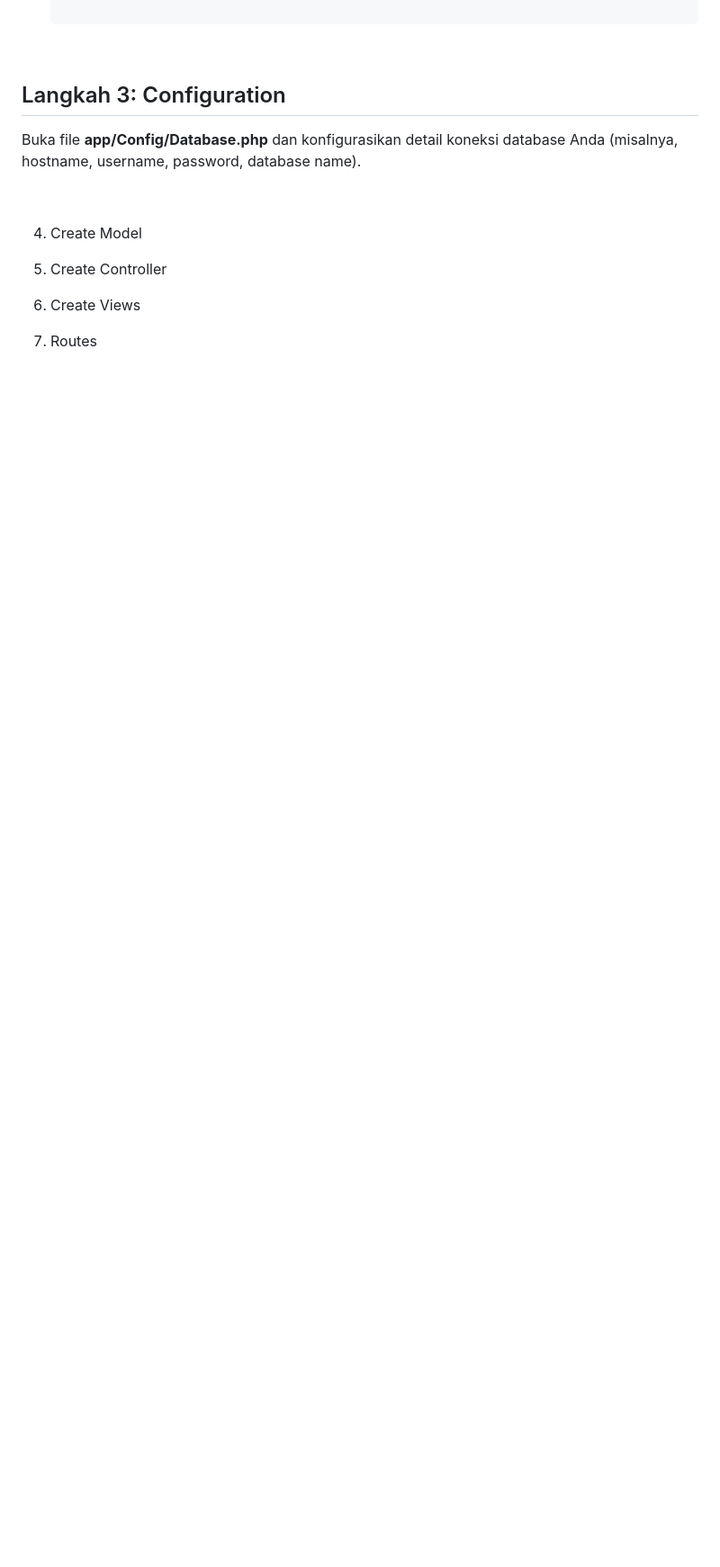
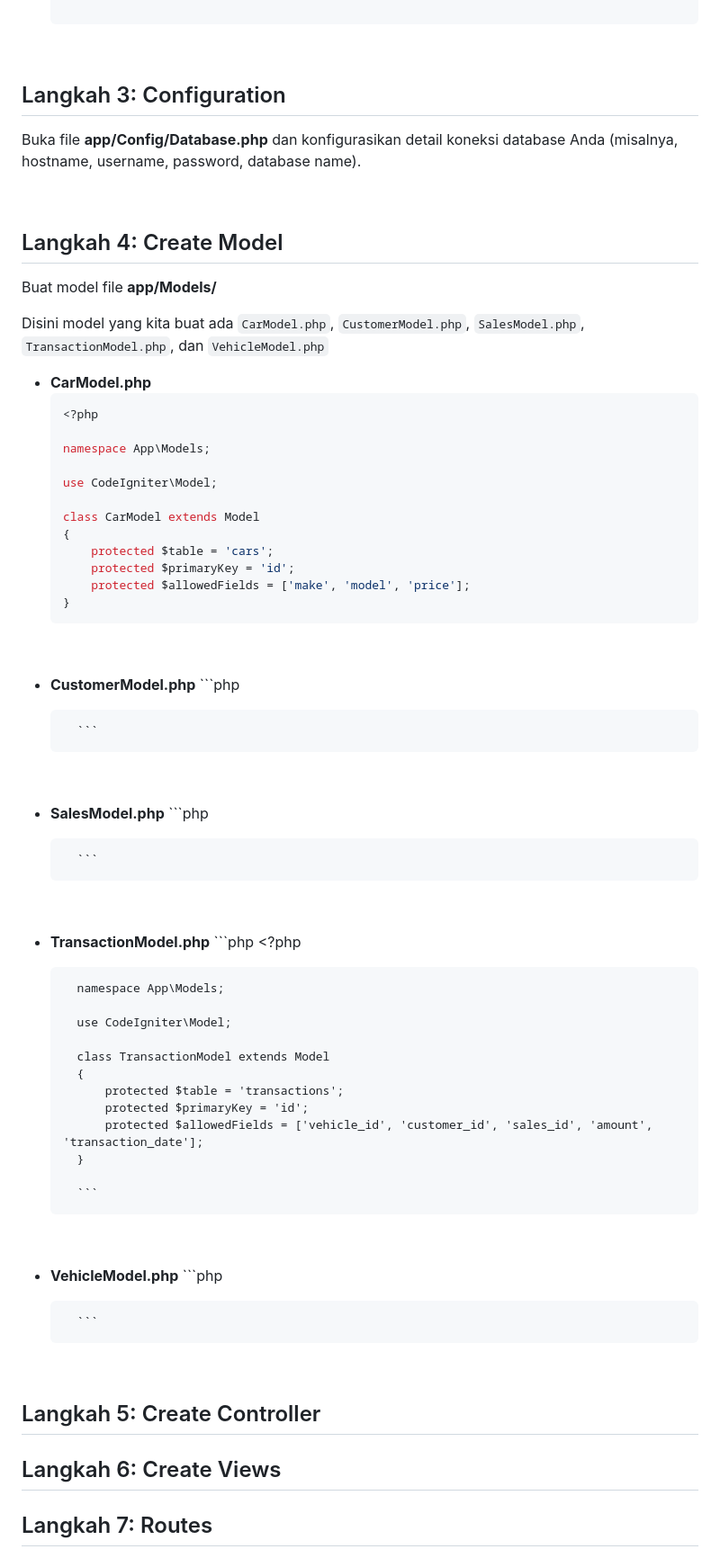
Before and after one commit to AhmadSon/jual-mobil, a Markdown page: README.md, the part around the change. Shown: that part at 90% size. Rendered like a GitHub page; blank space fills up the shorter version.

Commit message:
add Langkah 4: Create Model

````diff
--- a/README.md
+++ b/README.md
@@ -109,13 +109,69 @@ Buat database MySQL untuk aplikasi penjualan mobil, nama database `car_sales_db`
 <br>
 
 
-4. Create Model
+## Langkah 4: Create Model
+Buat model file <b>app/Models/</b><p>
+Disini model yang kita buat ada `CarModel.php`, `CustomerModel.php`, `SalesModel.php`, `TransactionModel.php`, dan `VehicleModel.php`<p>
+
+   * <b>CarModel.php</b>
+        ```php
+        <?php
+
+        namespace App\Models;
+
+        use CodeIgniter\Model;
+
+        class CarModel extends Model
+        {
+            protected $table = 'cars';
+            protected $primaryKey = 'id';
+            protected $allowedFields = ['make', 'model', 'price'];
+        }
+        ```
+<br>
+
+* <b>CustomerModel.php</b>
+        ```php
+
+        ```
+<br>
+
+* <b>SalesModel.php</b>
+        ```php
+
+        ```
+<br>
+
+* <b>TransactionModel.php</b>
+        ```php
+        <?php
+
+        namespace App\Models;
+
+        use CodeIgniter\Model;
+
+        class TransactionModel extends Model
+        {
+            protected $table = 'transactions';
+            protected $primaryKey = 'id';
+            protected $allowedFields = ['vehicle_id', 'customer_id', 'sales_id', 'amount', 'transaction_date'];
+        }
+
+        ```
+<br>
+
+* <b>VehicleModel.php</b>
+        ```php
+
+        ```
+<br>
 
 
-5. Create Controller
+
+## Langkah 5: Create Controller
 
 
-6. Create Views
+## Langkah 6: Create Views
 
 
-7. Routes
+## Langkah 7: Routes
````
